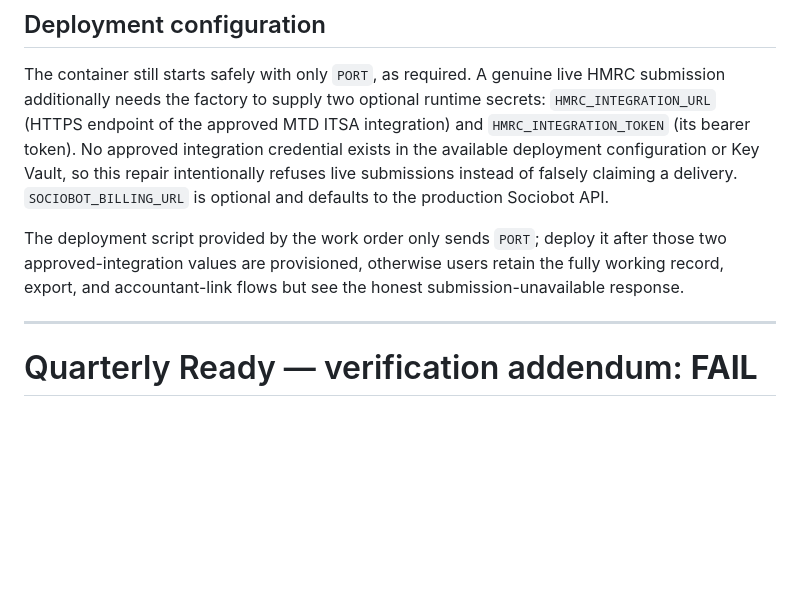
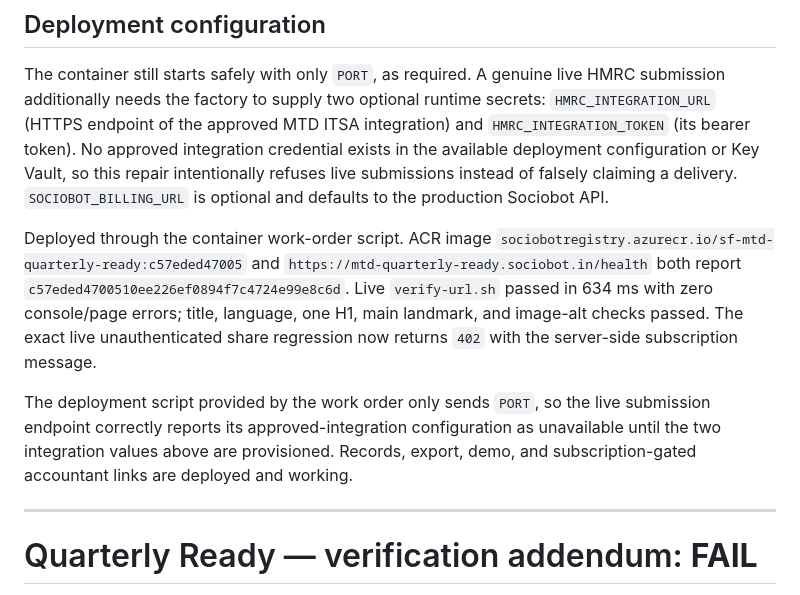
Before and after one commit to B-Divyesh/sf-mtd-quarterly-ready, a Markdown page: .factory/handoff.md, the part around the change. Drawn GitHub-style; blank space fills up the shorter version.

Commit message:
docs: record repair deployment evidence

```diff
--- a/.factory/handoff.md
+++ b/.factory/handoff.md
@@ -27,7 +27,9 @@ Artifact: Rust/axum backend and Vite/TypeScript frontend in one container.
 
 The container still starts safely with only `PORT`, as required. A genuine live HMRC submission additionally needs the factory to supply two optional runtime secrets: `HMRC_INTEGRATION_URL` (HTTPS endpoint of the approved MTD ITSA integration) and `HMRC_INTEGRATION_TOKEN` (its bearer token). No approved integration credential exists in the available deployment configuration or Key Vault, so this repair intentionally refuses live submissions instead of falsely claiming a delivery. `SOCIOBOT_BILLING_URL` is optional and defaults to the production Sociobot API.
 
-The deployment script provided by the work order only sends `PORT`; deploy it after those two approved-integration values are provisioned, otherwise users retain the fully working record, export, and accountant-link flows but see the honest submission-unavailable response.
+Deployed through the container work-order script. ACR image `sociobotregistry.azurecr.io/sf-mtd-quarterly-ready:c57eded47005` and `https://mtd-quarterly-ready.sociobot.in/health` both report `c57eded4700510ee226ef0894f7c4724e99e8c6d`. Live `verify-url.sh` passed in 634 ms with zero console/page errors; title, language, one H1, main landmark, and image-alt checks passed. The exact live unauthenticated share regression now returns `402` with the server-side subscription message.
+
+The deployment script provided by the work order only sends `PORT`, so the live submission endpoint correctly reports its approved-integration configuration as unavailable until the two integration values above are provisioned. Records, export, demo, and subscription-gated accountant links are deployed and working.
 
 ---
 
```
